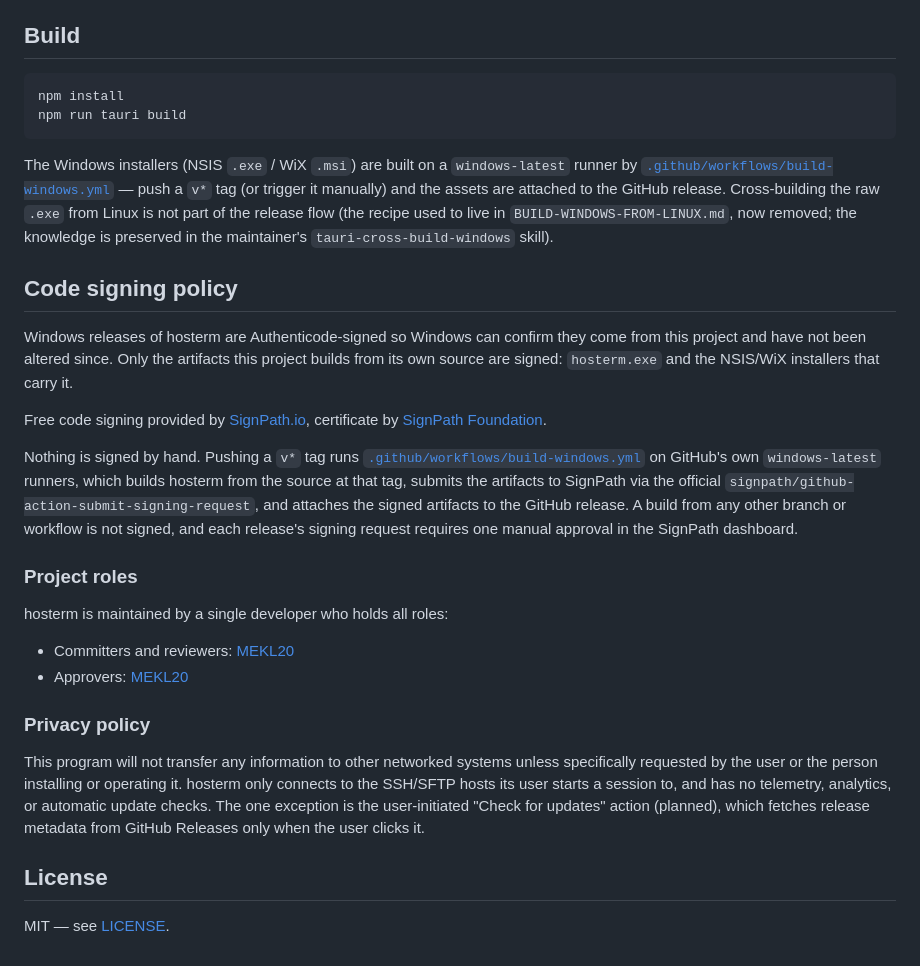
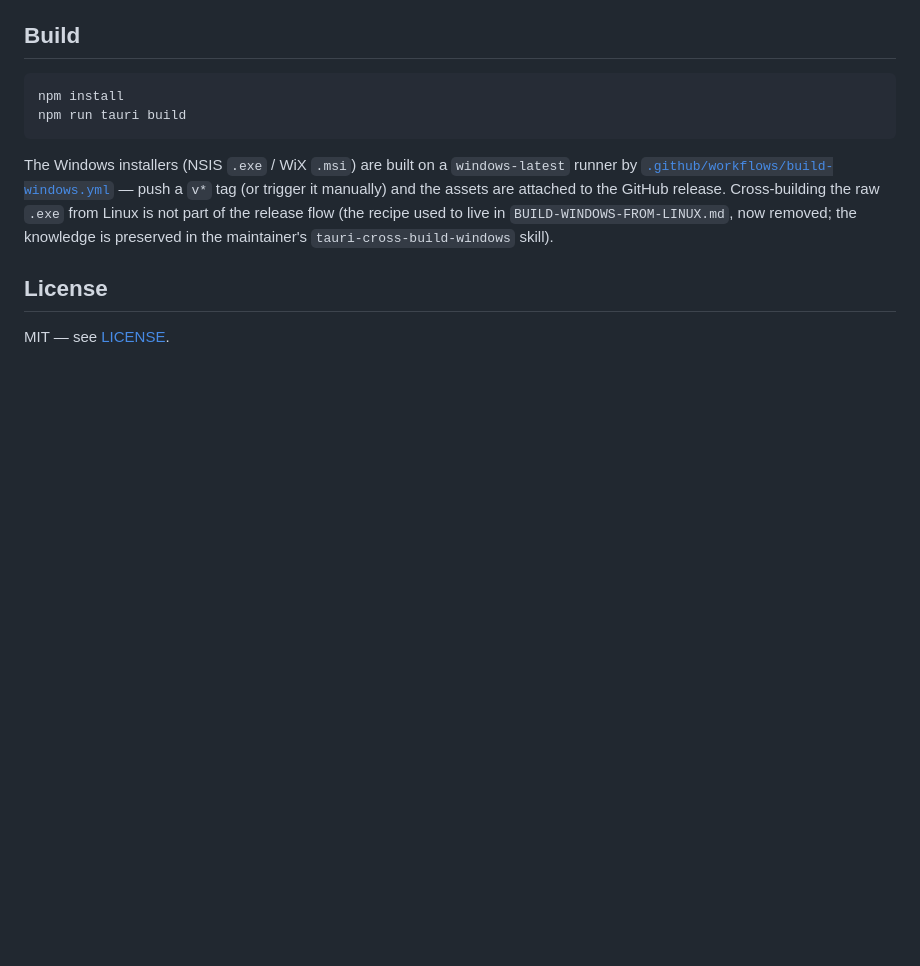
Before and after one commit to MEKL20/hosterm, a Markdown page: README.md, the part around the change. GitHub-like rendering; blank space fills up the shorter version.

Commit message:
docs: remove Code signing policy (SignPath Foundation application rejected)
Foundation rejected hosterm 22 Oct: program needs public-trust signals
(stars/forks/articles) the project does not yet have. Signing DEFERRED;
releases stay unsigned. README section removed to avoid a misleading
signed claim. STATE.md records the rejection, reapply prerequisites, and
the paid-subscription alternative. SignPath workflow stays inert (fail-open).

```diff
--- a/README.md
+++ b/README.md
@@ -87,41 +87,6 @@ release flow (the recipe used to live in `BUILD-WINDOWS-FROM-LINUX.md`, now
 removed; the knowledge is preserved in the maintainer's `tauri-cross-build-windows`
 skill).
 
-## Code signing policy
-
-Windows releases of hosterm are Authenticode-signed so Windows can confirm they
-come from this project and have not been altered since. Only the artifacts this
-project builds from its own source are signed: `hosterm.exe` and the NSIS/WiX
-installers that carry it.
-
-Free code signing provided by [SignPath.io](https://about.signpath.io),
-certificate by [SignPath Foundation](https://signpath.org).
-
-Nothing is signed by hand. Pushing a `v*` tag runs
-[`.github/workflows/build-windows.yml`](.github/workflows/build-windows.yml) on
-GitHub's own `windows-latest` runners, which builds hosterm from the source at
-that tag, submits the artifacts to SignPath via the official
-`signpath/github-action-submit-signing-request`, and attaches the signed
-artifacts to the GitHub release. A build from any other branch or workflow is
-not signed, and each release's signing request requires one manual approval in
-the SignPath dashboard.
-
-### Project roles
-
-hosterm is maintained by a single developer who holds all roles:
-
-- Committers and reviewers: [MEKL20](https://github.com/MEKL20)
-- Approvers: [MEKL20](https://github.com/MEKL20)
-
-### Privacy policy
-
-This program will not transfer any information to other networked systems unless
-specifically requested by the user or the person installing or operating it.
-hosterm only connects to the SSH/SFTP hosts its user starts a session to, and
-has no telemetry, analytics, or automatic update checks. The one exception is
-the user-initiated "Check for updates" action (planned), which fetches release
-metadata from GitHub Releases only when the user clicks it.
-
 ## License
 
 MIT — see [LICENSE](LICENSE).
```
Also changed, not shown: docs/STATE.md (+7 -1 lines).
